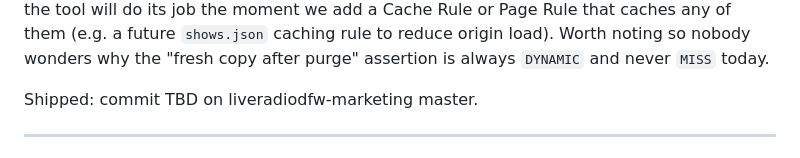
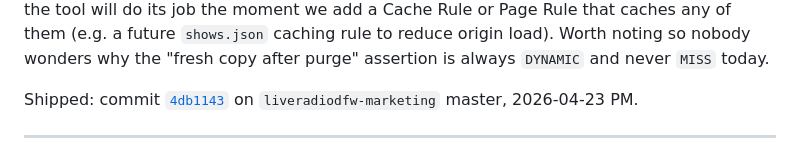
Before and after one commit to TicoRicoRay/liveradiodfw-site, a Markdown page: docs/bugs.md, the part around the change. Drawn GitHub-style.

Commit message:
B33: fill in shipped commit reference (was 'TBD')

```diff
--- a/docs/bugs.md
+++ b/docs/bugs.md
@@ -1127,7 +1127,7 @@ if hasattr(sys.stderr, "reconfigure"):
 
 **Side observation:** `cf-cache-status=DYNAMIC` on `shows.json`, `/`, and `/shows` is itself interesting. It means Cloudflare is not caching those URLs at the edge for this zone's current config, so the purge API is effectively a no-op for those particular URLs. Not a bug in the tool; the tool will do its job the moment we add a Cache Rule or Page Rule that caches any of them (e.g. a future `shows.json` caching rule to reduce origin load). Worth noting so nobody wonders why the "fresh copy after purge" assertion is always `DYNAMIC` and never `MISS` today.
 
-Shipped: commit TBD on liveradiodfw-marketing master.
+Shipped: commit [`4db1143`](https://github.com/TicoRicoRay/liveradiodfw-marketing/commit/4db1143) on `liveradiodfw-marketing` master, 2026-04-23 PM.
 
 ---
 
```
